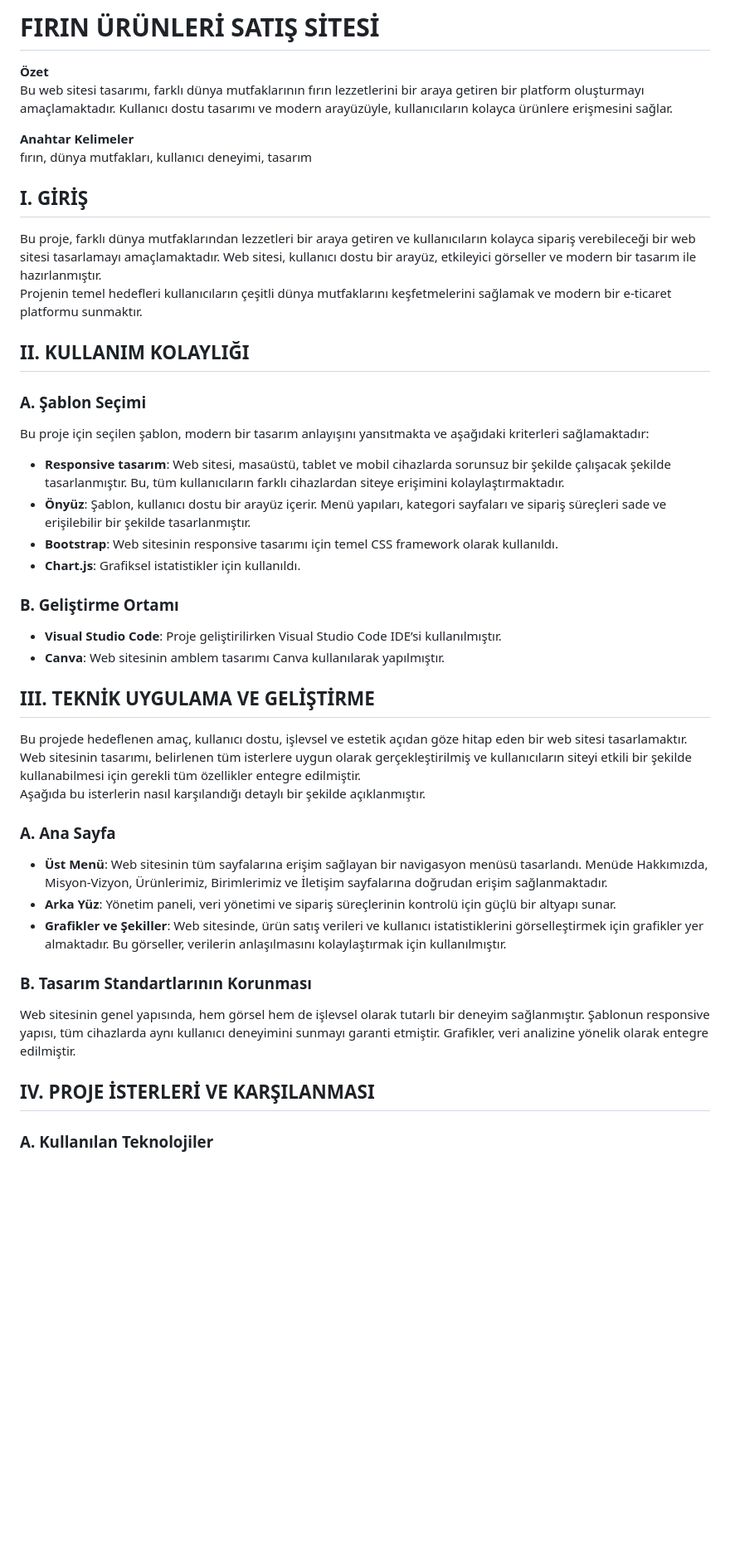
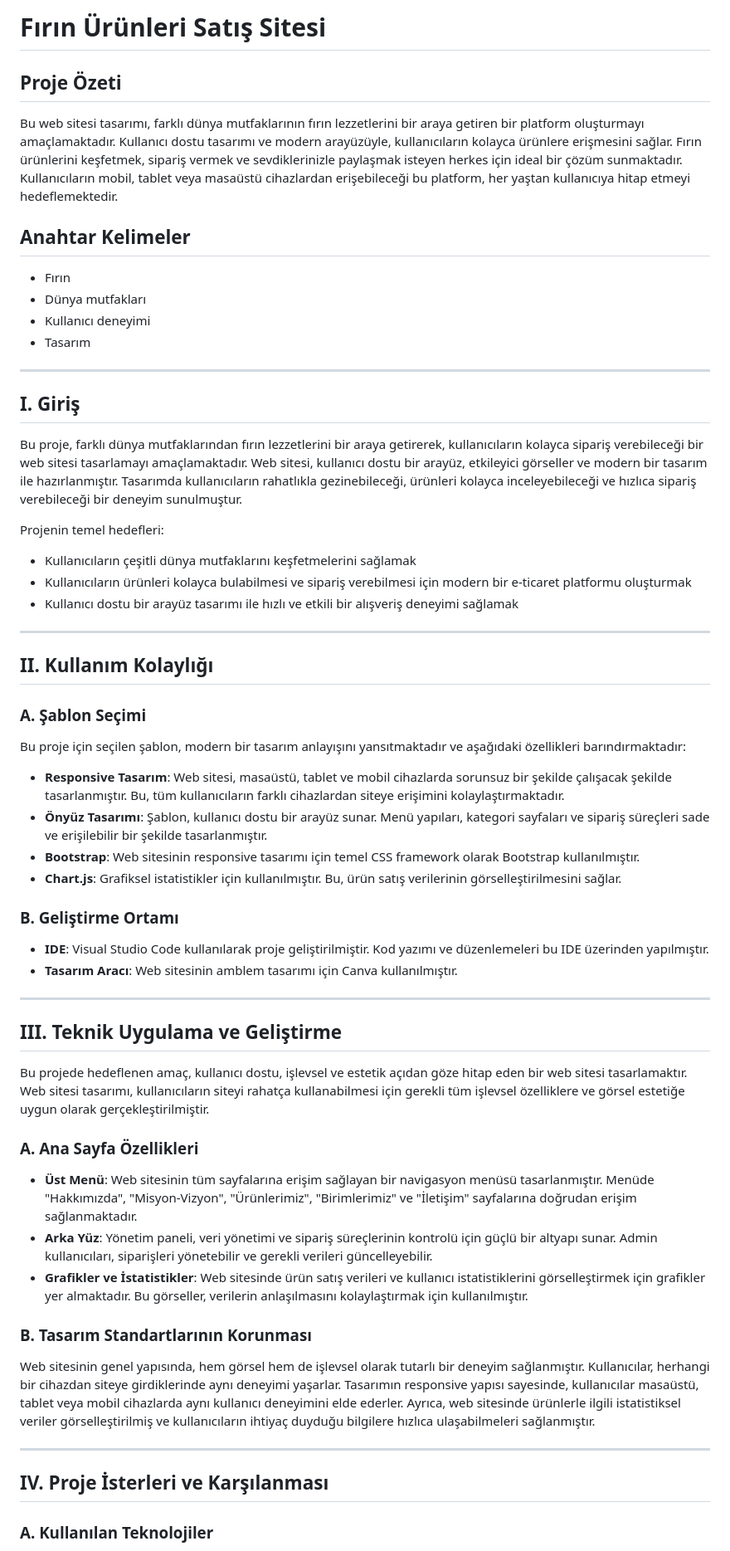
Before and after one commit to zeynepaydin34/BakeryWebsite, a Markdown page: README.md, the part around one of its changes. Shown at 83% size. Rendered like a GitHub page; blank space fills up the shorter version.

```diff
--- a/README.md
+++ b/README.md
@@ -1,41 +1,56 @@
-# FIRIN ÜRÜNLERİ SATIŞ SİTESİ
+# Fırın Ürünleri Satış Sitesi
 
-**Özet**
-Bu web sitesi tasarımı, farklı dünya mutfaklarının fırın lezzetlerini bir araya getiren bir platform oluşturmayı amaçlamaktadır. Kullanıcı dostu tasarımı ve modern arayüzüyle, kullanıcıların kolayca ürünlere erişmesini sağlar.
+## Proje Özeti
+Bu web sitesi tasarımı, farklı dünya mutfaklarının fırın lezzetlerini bir araya getiren bir platform oluşturmayı amaçlamaktadır. Kullanıcı dostu tasarımı ve modern arayüzüyle, kullanıcıların kolayca ürünlere erişmesini sağlar. Fırın ürünlerini keşfetmek, sipariş vermek ve sevdiklerinizle paylaşmak isteyen herkes için ideal bir çözüm sunmaktadır. Kullanıcıların mobil, tablet veya masaüstü cihazlardan erişebileceği bu platform, her yaştan kullanıcıya hitap etmeyi hedeflemektedir.
 
-**Anahtar Kelimeler**
-fırın, dünya mutfakları, kullanıcı deneyimi, tasarım
+## Anahtar Kelimeler
+- Fırın
+- Dünya mutfakları
+- Kullanıcı deneyimi
+- Tasarım
 
-## I. GİRİŞ
-Bu proje, farklı dünya mutfaklarından lezzetleri bir araya getiren ve kullanıcıların kolayca sipariş verebileceği bir web sitesi tasarlamayı amaçlamaktadır. Web sitesi, kullanıcı dostu bir arayüz, etkileyici görseller ve modern bir tasarım ile hazırlanmıştır.
-Projenin temel hedefleri kullanıcıların çeşitli dünya mutfaklarını keşfetmelerini sağlamak ve modern bir e-ticaret platformu sunmaktır.
+---
 
-## II. KULLANIM KOLAYLIĞI
+## I. Giriş
+
+Bu proje, farklı dünya mutfaklarından fırın lezzetlerini bir araya getirerek, kullanıcıların kolayca sipariş verebileceği bir web sitesi tasarlamayı amaçlamaktadır. Web sitesi, kullanıcı dostu bir arayüz, etkileyici görseller ve modern bir tasarım ile hazırlanmıştır. Tasarımda kullanıcıların rahatlıkla gezinebileceği, ürünleri kolayca inceleyebileceği ve hızlıca sipariş verebileceği bir deneyim sunulmuştur.
+
+Projenin temel hedefleri:
+- Kullanıcıların çeşitli dünya mutfaklarını keşfetmelerini sağlamak
+- Kullanıcıların ürünleri kolayca bulabilmesi ve sipariş verebilmesi için modern bir e-ticaret platformu oluşturmak
+- Kullanıcı dostu bir arayüz tasarımı ile hızlı ve etkili bir alışveriş deneyimi sağlamak
+
+---
+
+## II. Kullanım Kolaylığı
 
 ### A. Şablon Seçimi
-Bu proje için seçilen şablon, modern bir tasarım anlayışını yansıtmakta ve aşağıdaki kriterleri sağlamaktadır:
-
-- **Responsive tasarım**: Web sitesi, masaüstü, tablet ve mobil cihazlarda sorunsuz bir şekilde çalışacak şekilde tasarlanmıştır. Bu, tüm kullanıcıların farklı cihazlardan siteye erişimini kolaylaştırmaktadır.
-- **Önyüz**: Şablon, kullanıcı dostu bir arayüz içerir. Menü yapıları, kategori sayfaları ve sipariş süreçleri sade ve erişilebilir bir şekilde tasarlanmıştır.
-- **Bootstrap**: Web sitesinin responsive tasarımı için temel CSS framework olarak kullanıldı.
-- **Chart.js**: Grafiksel istatistikler için kullanıldı.
+Bu proje için seçilen şablon, modern bir tasarım anlayışını yansıtmaktadır ve aşağıdaki özellikleri barındırmaktadır:
+- **Responsive Tasarım**: Web sitesi, masaüstü, tablet ve mobil cihazlarda sorunsuz bir şekilde çalışacak şekilde tasarlanmıştır. Bu, tüm kullanıcıların farklı cihazlardan siteye erişimini kolaylaştırmaktadır.
+- **Önyüz Tasarımı**: Şablon, kullanıcı dostu bir arayüz sunar. Menü yapıları, kategori sayfaları ve sipariş süreçleri sade ve erişilebilir bir şekilde tasarlanmıştır.
+- **Bootstrap**: Web sitesinin responsive tasarımı için temel CSS framework olarak Bootstrap kullanılmıştır.
+- **Chart.js**: Grafiksel istatistikler için kullanılmıştır. Bu, ürün satış verilerinin görselleştirilmesini sağlar.
 
 ### B. Geliştirme Ortamı
-- **Visual Studio Code**: Proje geliştirilirken Visual Studio Code IDE’si kullanılmıştır.
-- **Canva**: Web sitesinin amblem tasarımı Canva kullanılarak yapılmıştır.
+- **IDE**: Visual Studio Code kullanılarak proje geliştirilmiştir. Kod yazımı ve düzenlemeleri bu IDE üzerinden yapılmıştır.
+- **Tasarım Aracı**: Web sitesinin amblem tasarımı için Canva kullanılmıştır.
 
-## III. TEKNİK UYGULAMA VE GELİŞTİRME
-Bu projede hedeflenen amaç, kullanıcı dostu, işlevsel ve estetik açıdan göze hitap eden bir web sitesi tasarlamaktır. Web sitesinin tasarımı, belirlenen tüm isterlere uygun olarak gerçekleştirilmiş ve kullanıcıların siteyi etkili bir şekilde kullanabilmesi için gerekli tüm özellikler entegre edilmiştir.
-Aşağıda bu isterlerin nasıl karşılandığı detaylı bir şekilde açıklanmıştır.
+---
 
-### A. Ana Sayfa
-- **Üst Menü**: Web sitesinin tüm sayfalarına erişim sağlayan bir navigasyon menüsü tasarlandı. Menüde Hakkımızda, Misyon-Vizyon, Ürünlerimiz, Birimlerimiz ve İletişim sayfalarına doğrudan erişim sağlanmaktadır.
-- **Arka Yüz**: Yönetim paneli, veri yönetimi ve sipariş süreçlerinin kontrolü için güçlü bir altyapı sunar.
-- **Grafikler ve Şekiller**: Web sitesinde, ürün satış verileri ve kullanıcı istatistiklerini görselleştirmek için grafikler yer almaktadır. Bu görseller, verilerin anlaşılmasını kolaylaştırmak için kullanılmıştır.
+## III. Teknik Uygulama ve Geliştirme
+
+Bu projede hedeflenen amaç, kullanıcı dostu, işlevsel ve estetik açıdan göze hitap eden bir web sitesi tasarlamaktır. Web sitesi tasarımı, kullanıcıların siteyi rahatça kullanabilmesi için gerekli tüm işlevsel özelliklere ve görsel estetiğe uygun olarak gerçekleştirilmiştir.
+
+### A. Ana Sayfa Özellikleri
+- **Üst Menü**: Web sitesinin tüm sayfalarına erişim sağlayan bir navigasyon menüsü tasarlanmıştır. Menüde "Hakkımızda", "Misyon-Vizyon", "Ürünlerimiz", "Birimlerimiz" ve "İletişim" sayfalarına doğrudan erişim sağlanmaktadır.
+- **Arka Yüz**: Yönetim paneli, veri yönetimi ve sipariş süreçlerinin kontrolü için güçlü bir altyapı sunar. Admin kullanıcıları, siparişleri yönetebilir ve gerekli verileri güncelleyebilir.
+- **Grafikler ve İstatistikler**: Web sitesinde ürün satış verileri ve kullanıcı istatistiklerini görselleştirmek için grafikler yer almaktadır. Bu görseller, verilerin anlaşılmasını kolaylaştırmak için kullanılmıştır.
 
 ### B. Tasarım Standartlarının Korunması
-Web sitesinin genel yapısında, hem görsel hem de işlevsel olarak tutarlı bir deneyim sağlanmıştır. Şablonun responsive yapısı, tüm cihazlarda aynı kullanıcı deneyimini sunmayı garanti etmiştir. Grafikler, veri analizine yönelik olarak entegre edilmiştir.
+Web sitesinin genel yapısında, hem görsel hem de işlevsel olarak tutarlı bir deneyim sağlanmıştır. Kullanıcılar, herhangi bir cihazdan siteye girdiklerinde aynı deneyimi yaşarlar. Tasarımın responsive yapısı sayesinde, kullanıcılar masaüstü, tablet veya mobil cihazlarda aynı kullanıcı deneyimini elde ederler. Ayrıca, web sitesinde ürünlerle ilgili istatistiksel veriler görselleştirilmiş ve kullanıcıların ihtiyaç duyduğu bilgilere hızlıca ulaşabilmeleri sağlanmıştır.
 
-##  IV. PROJE İSTERLERİ VE KARŞILANMASI
+---
+
+## IV. Proje İsterleri ve Karşılanması
 
 ### A. Kullanılan Teknolojiler
```
Also changed, not shown: other parts of README.md (+11 -11 lines).
